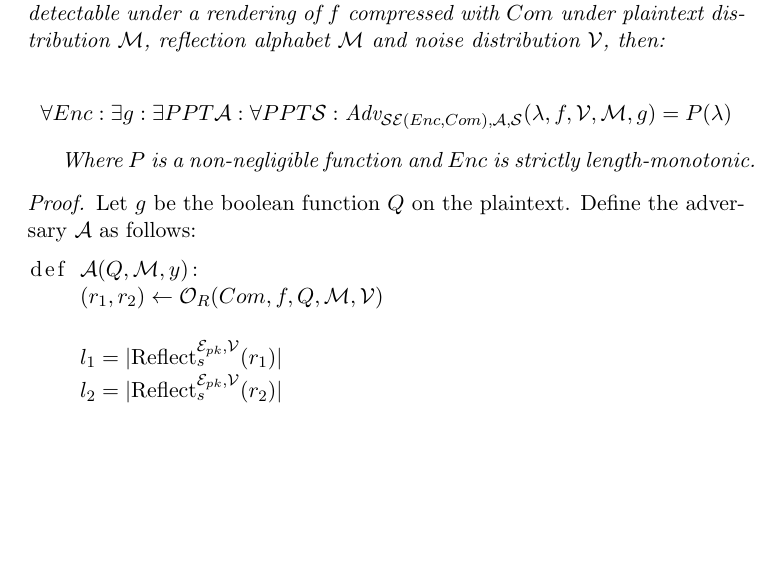
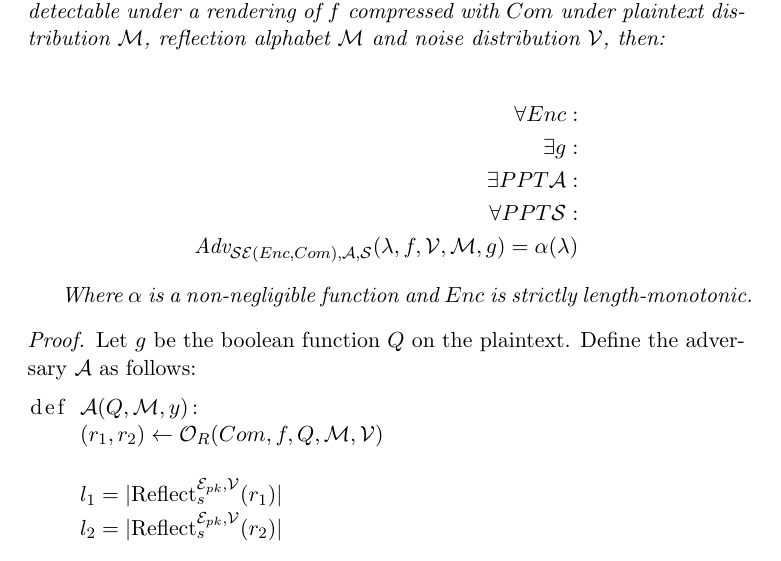
Before and after one commit to decrypto-org/rupture, a LaTeX document (etc/ccs/theory.tex): part of page 8 of 12, cut so that both start at the same text, the shorter picture padded with empty space. Compiled offline with pdfLaTeX.

Commit message:
Use \alpha instead of p for non-negl advantage for consistency

```diff
--- a/etc/ccs/theory.tex
+++ b/etc/ccs/theory.tex
@@ -441,14 +441,15 @@ compressed with $Com$ under plaintext distribution $\mathcal{M}$, reflection
 alphabet $\mathcal{M}$ and noise distribution $\mathcal{V}$, then:
 
 \begin{align*}
-\forall Enc:
-\exists g:
-\exists PPT \mathcal{A}:
-\forall PPT \mathcal{S}:
-\text{Adv}_{\mathcal{SE}(Enc, Com), \mathcal{A}, \mathcal{S}}(\lambda, f, \mathcal{V}, \mathcal{M}, g) = P(\lambda)
+    \forall Enc:\\
+    \exists g:\\
+    \exists PPT \mathcal{A}:\\
+    \forall PPT \mathcal{S}:\\
+    \text{Adv}_{\mathcal{SE}(Enc, Com), \mathcal{A}, \mathcal{S}}(\lambda, f, \mathcal{V}, \mathcal{M}, g) = \alpha(\lambda)
 \end{align*}
 
-Where $P$ is a non-negligible function and $Enc$ is strictly length-monotonic.
+Where $\alpha$ is a non-negligible function and $Enc$ is strictly
+length-monotonic.
 
 \end{lemma}
 
```
